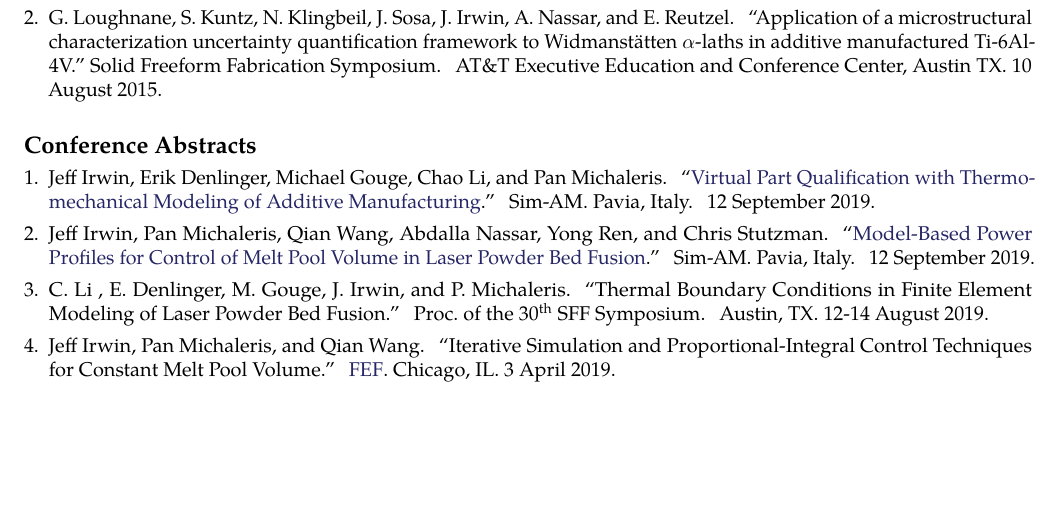
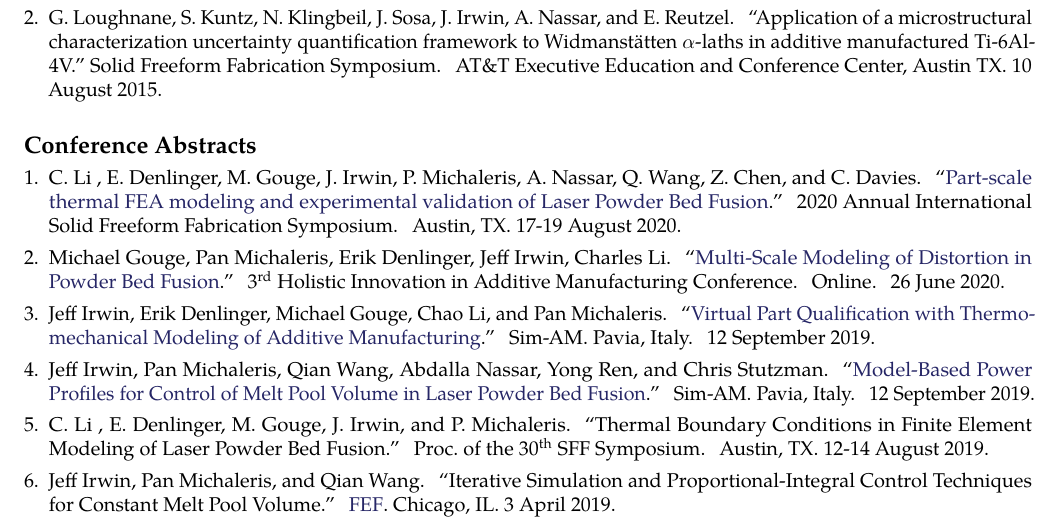
Before and after one commit to JeffIrwin/resume, a LaTeX CV (resume.tex): part of page 2 of 3, cut so that both start at the same text, the shorter picture padded with empty space. Compiled offline with pdfLaTeX.

Commit message:
Add Chao and Michael's upcoming conference abstracts

```diff
--- a/resume.tex
+++ b/resume.tex
@@ -136,6 +136,8 @@ Fortran, C++, Git, Bash, MATLAB, Java, Python, Abaqus, SolidWorks, Linux, MacOS,
 \roottitle{Conference Abstracts}
 \begin{enumerate}[leftmargin=*]
 	\setlength{\parskip}{0em}
+	\item C. Li , E. Denlinger, M. Gouge, J. Irwin, P. Michaleris, A. Nassar, Q. Wang, Z. Chen, and C. Davies. ``\href{http://www.programmaster.org/PM/PM.nsf/ApprovedAbstracts/22EF15232DA24C648525855B0050B6B1?OpenDocument}{Part-scale thermal FEA modeling and experimental validation of Laser Powder Bed Fusion}.'' 2020 Annual International Solid Freeform Fabrication Symposium. Austin, TX.  17-19 August 2020.
+	\item Michael Gouge, Pan Michaleris, Erik Denlinger, Jeff Irwin, Charles Li. ``\href{https://nserc-hi-am.ca/2020/conference-program/}{Multi-Scale Modeling of Distortion in Powder Bed Fusion}.'' 3\textsuperscript{rd} Holistic Innovation in Additive Manufacturing Conference. Online.  26 June 2020.
 	\item Jeff Irwin, Erik Denlinger, Michael Gouge, Chao Li, and Pan Michaleris.  ``\href{http://congress.cimne.com/sim-am2019/frontal/Doc/IndustrialWorkshops/Autodesk.pdf}{Virtual Part Qualification with Thermomechanical Modeling of Additive Manufacturing}.'' Sim-AM.  Pavia, Italy.  12 September 2019.
 	\item Jeff Irwin, Pan Michaleris, Qian Wang,  Abdalla  Nassar, Yong Ren, and Chris Stutzman.  ``\href{http://congress.cimne.com/sim-am2019/admin/files/fileabstract/a464.pdf}{Model-Based Power Profiles for Control of Melt Pool Volume in Laser Powder Bed Fusion}.'' Sim-AM.  Pavia, Italy.  12 September 2019.
 	\item C. Li , E. Denlinger, M. Gouge, J. Irwin, and P. Michaleris. ``Thermal Boundary Conditions in Finite Element Modeling of Laser Powder Bed Fusion.'' Proc.\ of the 30\textsuperscript{th} SFF Symposium. Austin, TX.  12-14 August 2019.
```
